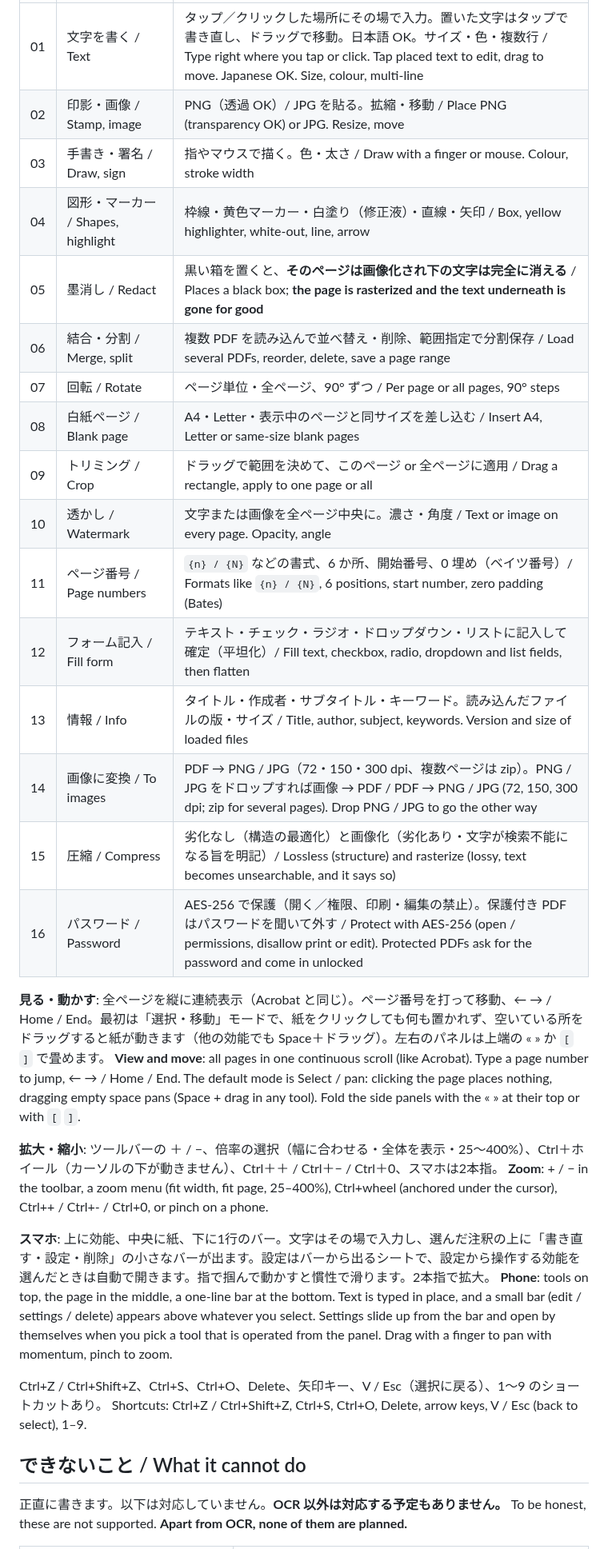
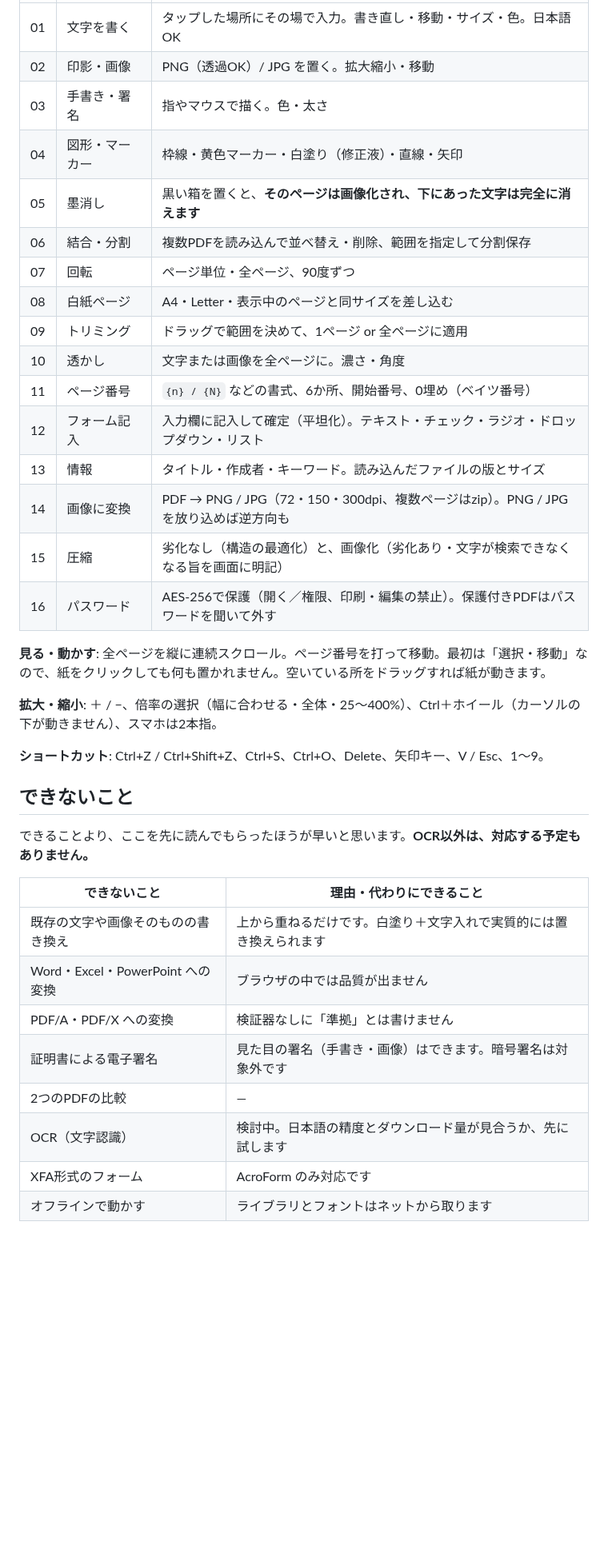
Before and after one commit to takumi-golf/generic-pdf, a Markdown page: README.md, the part around one of its changes. Shown at 80% size. GitHub-like rendering; blank space fills up the shorter version.

```diff
--- a/README.md
+++ b/README.md
@@ -40,35 +54,39 @@ your file anywhere. The only network requests fetch libraries and fonts.
 |---|---|---|
-| 01 | 文字を書く / Text | タップ／クリックした場所にその場で入力。置いた文字はタップで書き直し、ドラッグで移動。日本語 OK。サイズ・色・複数行 / Type right where you tap or click. Tap placed text to edit, drag to move. Japanese OK. Size, colour, multi-line |
-| 02 | 印影・画像 / Stamp, image | PNG（透過 OK）/ JPG を貼る。拡縮・移動 / Place PNG (transparency OK) or JPG. Resize, move |
-| 03 | 手書き・署名 / Draw, sign | 指やマウスで描く。色・太さ / Draw with a finger or mouse. Colour, stroke width |
-| 04 | 図形・マーカー / Shapes, highlight | 枠線・黄色マーカー・白塗り（修正液）・直線・矢印 / Box, yellow highlighter, white-out, line, arrow |
-| 05 | 墨消し / Redact | 黒い箱を置くと、**そのページは画像化され下の文字は完全に消える** / Places a black box; **the page is rasterized and the text underneath is gone for good** |
-| 06 | 結合・分割 / Merge, split | 複数 PDF を読み込んで並べ替え・削除、範囲指定で分割保存 / Load several PDFs, reorder, delete, save a page range |
-| 07 | 回転 / Rotate | ページ単位・全ページ、90° ずつ / Per page or all pages, 90° steps |
-| 08 | 白紙ページ / Blank page | A4・Letter・表示中のページと同サイズを差し込む / Insert A4, Letter or same-size blank pages |
-| 09 | トリミング / Crop | ドラッグで範囲を決めて、このページ or 全ページに適用 / Drag a rectangle, apply to one page or all |
-| 10 | 透かし / Watermark | 文字または画像を全ページ中央に。濃さ・角度 / Text or image on every page. Opacity, angle |
-| 11 | ページ番号 / Page numbers | `{n} / {N}` などの書式、6 か所、開始番号、0 埋め（ベイツ番号）/ Formats like `{n} / {N}`, 6 positions, start number, zero padding (Bates) |
-| 12 | フォーム記入 / Fill form | テキスト・チェック・ラジオ・ドロップダウン・リストに記入して確定（平坦化）/ Fill text, checkbox, radio, dropdown and list fields, then flatten |
-| 13 | 情報 / Info | タイトル・作成者・サブタイトル・キーワード。読み込んだファイルの版・サイズ / Title, author, subject, keywords. Version and size of loaded files |
-| 14 | 画像に変換 / To images | PDF → PNG / JPG（72・150・300 dpi、複数ページは zip）。PNG / JPG をドロップすれば画像 → PDF / PDF → PNG / JPG (72, 150, 300 dpi; zip for several pages). Drop PNG / JPG to go the other way |
-| 15 | 圧縮 / Compress | 劣化なし（構造の最適化）と画像化（劣化あり・文字が検索不能になる旨を明記）/ Lossless (structure) and rasterize (lossy, text becomes unsearchable, and it says so) |
-| 16 | パスワード / Password | AES-256 で保護（開く／権限、印刷・編集の禁止）。保護付き PDF はパスワードを聞いて外す / Protect with AES-256 (open / permissions, disallow print or edit). Protected PDFs ask for the password and come in unlocked |
+| 01 | 文字を書く | タップした場所にその場で入力。書き直し・移動・サイズ・色。日本語OK |
+| 02 | 印影・画像 | PNG（透過OK）/ JPG を置く。拡大縮小・移動 |
+| 03 | 手書き・署名 | 指やマウスで描く。色・太さ |
+| 04 | 図形・マーカー | 枠線・黄色マーカー・白塗り（修正液）・直線・矢印 |
+| 05 | 墨消し | 黒い箱を置くと、**そのページは画像化され、下にあった文字は完全に消えます** |
+| 06 | 結合・分割 | 複数PDFを読み込んで並べ替え・削除、範囲を指定して分割保存 |
+| 07 | 回転 | ページ単位・全ページ、90度ずつ |
+| 08 | 白紙ページ | A4・Letter・表示中のページと同サイズを差し込む |
+| 09 | トリミング | ドラッグで範囲を決めて、1ページ or 全ページに適用 |
+| 10 | 透かし | 文字または画像を全ページに。濃さ・角度 |
+| 11 | ページ番号 | `{n} / {N}` などの書式、6か所、開始番号、0埋め（ベイツ番号） |
+| 12 | フォーム記入 | 入力欄に記入して確定（平坦化）。テキスト・チェック・ラジオ・ドロップダウン・リスト |
+| 13 | 情報 | タイトル・作成者・キーワード。読み込んだファイルの版とサイズ |
+| 14 | 画像に変換 | PDF → PNG / JPG（72・150・300dpi、複数ページはzip）。PNG / JPG を放り込めば逆方向も |
+| 15 | 圧縮 | 劣化なし（構造の最適化）と、画像化（劣化あり・文字が検索できなくなる旨を画面に明記） |
+| 16 | パスワード | AES-256で保護（開く／権限、印刷・編集の禁止）。保護付きPDFはパスワードを聞いて外す |
 
-**見る・動かす**: 全ページを縦に連続表示（Acrobat と同じ）。ページ番号を打って移動、← → / Home / End。最初は「選択・移動」モードで、紙をクリックしても何も置かれず、空いている所をドラッグすると紙が動きます（他の効能でも Space＋ドラッグ）。左右のパネルは上端の « » か `[` `]` で畳めます。
-**View and move**: all pages in one continuous scroll (like Acrobat). Type a page number to jump, ← → / Home / End. The default mode is Select / pan: clicking the page places nothing, dragging empty space pans (Space + drag in any tool). Fold the side panels with the « » at their top or with `[` `]`.
+**見る・動かす**: 全ページを縦に連続スクロール。ページ番号を打って移動。最初は「選択・移動」なので、紙をクリックしても何も置かれません。空いている所をドラッグすれば紙が動きます。
 
-**拡大・縮小**: ツールバーの ＋ / −、倍率の選択（幅に合わせる・全体を表示・25〜400%）、Ctrl＋ホイール（カーソルの下が動きません）、Ctrl＋＋ / Ctrl＋− / Ctrl＋0、スマホは2本指。
-**Zoom**: + / − in the toolbar, a zoom menu (fit width, fit page, 25–400%), Ctrl+wheel (anchored under the cursor), Ctrl++ / Ctrl+- / Ctrl+0, or pinch on a phone.
+**拡大・縮小**: ＋ / −、倍率の選択（幅に合わせる・全体・25〜400%）、Ctrl＋ホイール（カーソルの下が動きません）、スマホは2本指。
 
-**スマホ**: 上に効能、中央に紙、下に1行のバー。文字はその場で入力し、選んだ注釈の上に「書き直す・設定・削除」の小さなバーが出ます。設定はバーから出るシートで、設定から操作する効能を選んだときは自動で開きます。指で掴んで動かすと慣性で滑ります。2本指で拡大。
-**Phone**: tools on top, the page in the middle, a one-line bar at the bottom. Text is typed in place, and a small bar (edit / settings / delete) appears above whatever you select. Settings slide up from the bar and open by themselves when you pick a tool that is operated from the panel. Drag with a finger to pan with momentum, pinch to zoom.
+**ショートカット**: Ctrl+Z / Ctrl+Shift+Z、Ctrl+S、Ctrl+O、Delete、矢印キー、V / Esc、1〜9。
 
-Ctrl+Z / Ctrl+Shift+Z、Ctrl+S、Ctrl+O、Delete、矢印キー、V / Esc（選択に戻る）、1〜9 のショートカットあり。
-Shortcuts: Ctrl+Z / Ctrl+Shift+Z, Ctrl+S, Ctrl+O, Delete, arrow keys, V / Esc (back to select), 1–9.
+## できないこと
 
-## できないこと / What it cannot do
+できることより、ここを先に読んでもらったほうが早いと思います。**OCR以外は、対応する予定もありません。**
 
-正直に書きます。以下は対応していません。**OCR 以外は対応する予定もありません。**
-To be honest, these are not supported. **Apart from OCR, none of them are planned.**
+| できないこと | 理由・代わりにできること |
+|---|---|
+| 既存の文字や画像そのものの書き換え | 上から重ねるだけです。白塗り＋文字入れで実質的には置き換えられます |
+| Word・Excel・PowerPoint への変換 | ブラウザの中では品質が出ません |
+| PDF/A・PDF/X への変換 | 検証器なしに「準拠」とは書けません |
+| 証明書による電子署名 | 見た目の署名（手書き・画像）はできます。暗号署名は対象外です |
+| 2つのPDFの比較 | — |
+| OCR（文字認識） | 検討中。日本語の精度とダウンロード量が見合うか、先に試します |
+| XFA形式のフォーム | AcroForm のみ対応です |
+| オフラインで動かす | ライブラリとフォントはネットから取ります |
 
```
Also changed, not shown: other parts of README.md (+86 -75 lines), docs/screenshot-mobile.png (added), docs/screenshot.png (added).
